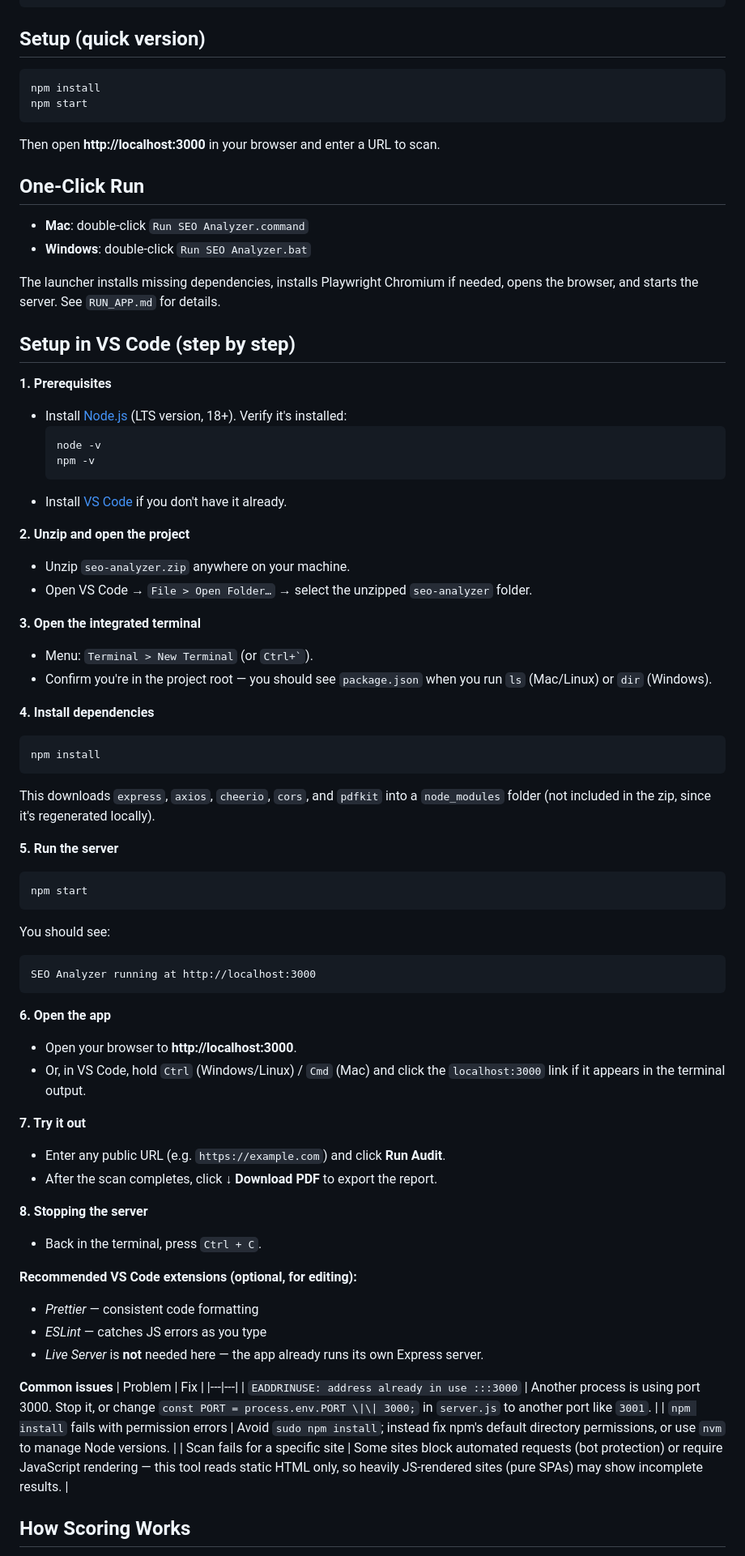
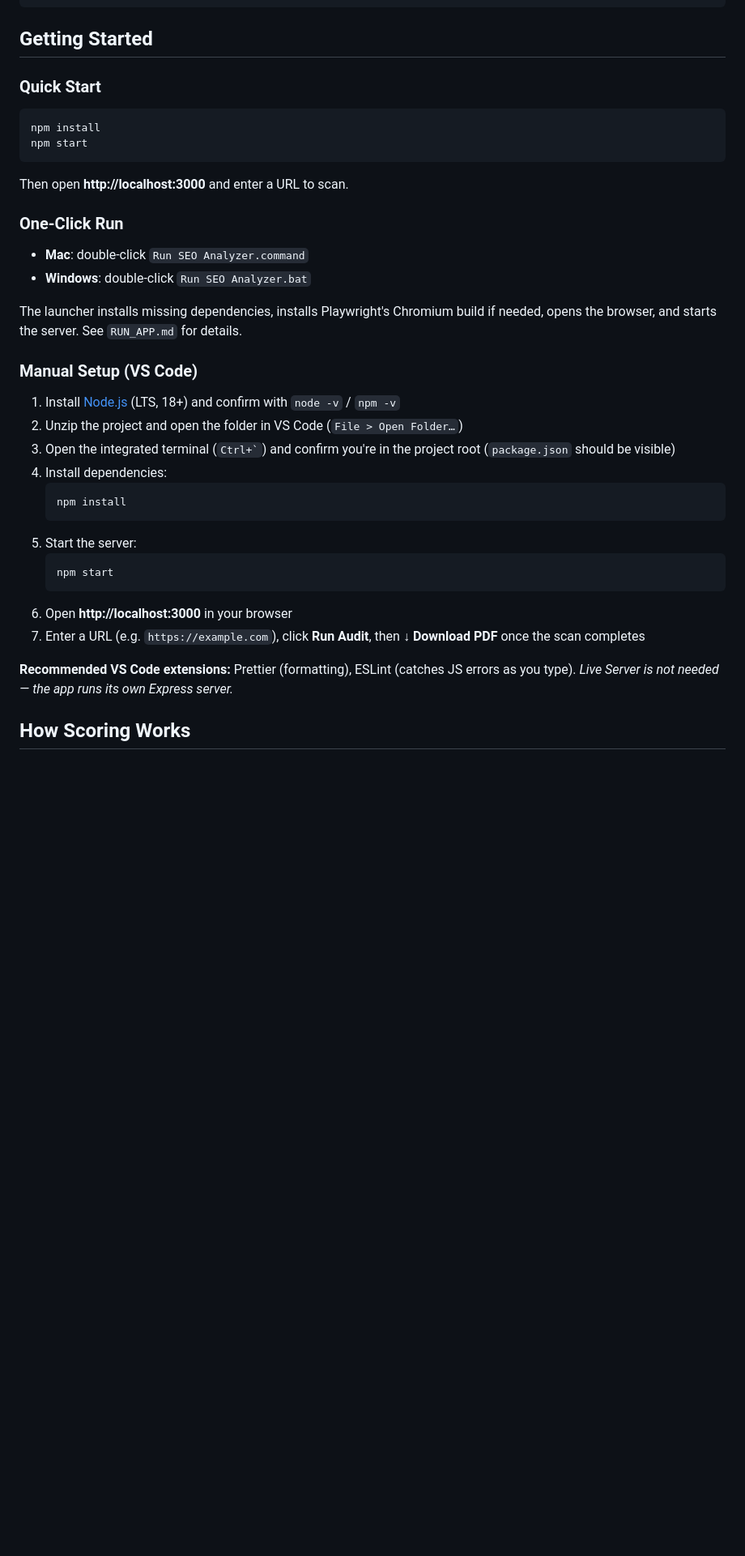
Before and after one commit to deshnaajainofficial/seo-analyzer, a Markdown page: README.md, the part around one of its changes. Shown at 81% size. Drawn GitHub-style; blank space fills up the shorter version.

Commit message:
Revise README for improved project overview and features
Updated project description and features in README.md for clarity and detail.

````diff
--- a/README.md
+++ b/README.md
@@ -91,77 +153,45 @@ seo-analyzer/
     └── script.js            # Fetch calls, gauge animation, rendering
 ```
 
-## Setup (quick version)
+## Getting Started
+
+### Quick Start
 
 ```bash
 npm install
 npm start
 ```
 
-Then open **http://localhost:3000** in your browser and enter a URL to scan.
+Then open **http://localhost:3000** and enter a URL to scan.
 
-## One-Click Run
+### One-Click Run
 
 - **Mac**: double-click `Run SEO Analyzer.command`
 - **Windows**: double-click `Run SEO Analyzer.bat`
 
-The launcher installs missing dependencies, installs Playwright Chromium if needed, opens the browser, and starts the server. See `RUN_APP.md` for details.
+The launcher installs missing dependencies, installs Playwright's Chromium build if needed,
+opens the browser, and starts the server. See `RUN_APP.md` for details.
 
-## Setup in VS Code (step by step)
+### Manual Setup (VS Code)
 
-**1. Prerequisites**
-- Install [Node.js](https://nodejs.org) (LTS version, 18+). Verify it's installed:
-  ```bash
-  node -v
-  npm -v
-  ```
-- Install [VS Code](https://code.visualstudio.com) if you don't have it already.
+1. Install [Node.js](https://nodejs.org) (LTS, 18+) and confirm with `node -v` / `npm -v`
+2. Unzip the project and open the folder in VS Code (`File > Open Folder…`)
+3. Open the integrated terminal (`` Ctrl+` ``) and confirm you're in the project root
+   (`package.json` should be visible)
+4. Install dependencies:
+   ```bash
+   npm install
+   ```
+5. Start the server:
+   ```bash
+   npm start
+   ```
+6. Open **http://localhost:3000** in your browser
+7. Enter a URL (e.g. `https://example.com`), click **Run Audit**, then **↓ Download PDF**
+   once the scan completes
 
-**2. Unzip and open the project**
-- Unzip `seo-analyzer.zip` anywhere on your machine.
-- Open VS Code → `File > Open Folder…` → select the unzipped `seo-analyzer` folder.
-
-**3. Open the integrated terminal**
-- Menu: `Terminal > New Terminal` (or `` Ctrl+` ``).
-- Confirm you're in the project root — you should see `package.json` when you run `ls` (Mac/Linux) or `dir` (Windows).
-
-**4. Install dependencies**
-```bash
-npm install
-```
-This downloads `express`, `axios`, `cheerio`, `cors`, and `pdfkit` into a `node_modules` folder (not included in the zip, since it's regenerated locally).
-
-**5. Run the server**
-```bash
-npm start
-```
-You should see:
-```
-SEO Analyzer running at http://localhost:3000
-```
-
-**6. Open the app**
-- Open your browser to **http://localhost:3000**.
-- Or, in VS Code, hold `Ctrl` (Windows/Linux) / `Cmd` (Mac) and click the `localhost:3000` link if it appears in the terminal output.
-
-**7. Try it out**
-- Enter any public URL (e.g. `https://example.com`) and click **Run Audit**.
-- After the scan completes, click **↓ Download PDF** to export the report.
-
-**8. Stopping the server**
-- Back in the terminal, press `Ctrl + C`.
-
-**Recommended VS Code extensions (optional, for editing):**
-- *Prettier* — consistent code formatting
-- *ESLint* — catches JS errors as you type
-- *Live Server* is **not** needed here — the app already runs its own Express server.
-
-**Common issues**
-| Problem | Fix |
-|---|---|
-| `EADDRINUSE: address already in use :::3000` | Another process is using port 3000. Stop it, or change `const PORT = process.env.PORT \|\| 3000;` in `server.js` to another port like `3001`. |
-| `npm install` fails with permission errors | Avoid `sudo npm install`; instead fix npm's default directory permissions, or use `nvm` to manage Node versions. |
-| Scan fails for a specific site | Some sites block automated requests (bot protection) or require JavaScript rendering — this tool reads static HTML only, so heavily JS-rendered sites (pure SPAs) may show incomplete results. |
+**Recommended VS Code extensions:** Prettier (formatting), ESLint (catches JS errors as you
+type). *Live Server is not needed — the app runs its own Express server.*
 
 ## How Scoring Works
 
````
Also changed, not shown: other parts of README.md (+147 -95 lines).
